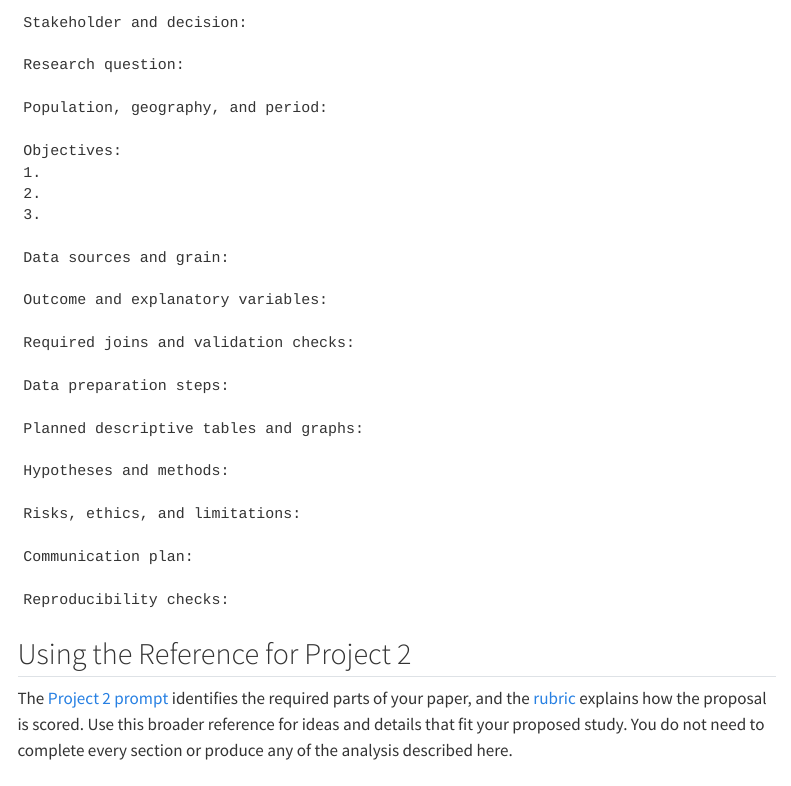
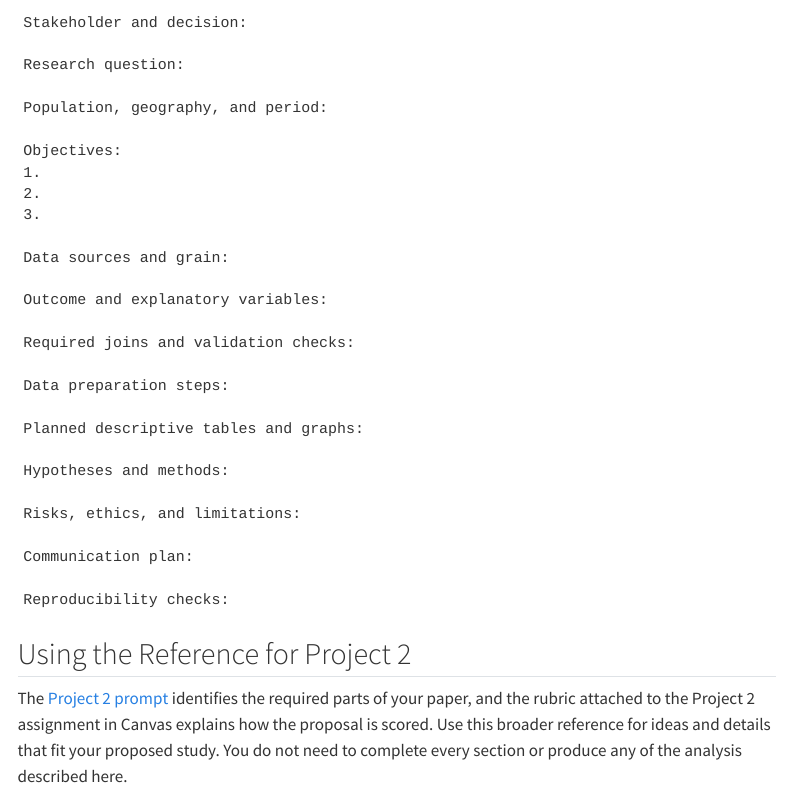
Before and after one commit to ECO230/boland_course, a Quarto document (week12/readings/analysis-plan-outline.qmd): the page in a window 1100 px wide, from 4050 px down. Rendered offline with R 4.5, knitr and Pandoc in place of Quarto, with nearby package versions; menus at the side of the page are left out.

Commit message:
Keep the Project 2 rubric in Canvas and remove website rubric links

```diff
--- a/_quarto.yml
+++ b/_quarto.yml
@@ -25,7 +25,6 @@ project:
     - syllabus/project_1_clean_dataset.qmd
     - syllabus/project_1_presentation_in_person.qmd
     - syllabus/project_2_prompt.qmd
-    - syllabus/project_2_rubric.qmd
     - week12/readings/analysis-plan-outline.qmd
     - week01/week_01.qmd
     - week02/week_02.qmd
@@ -172,8 +171,6 @@ website:
             file: syllabus/project_2_prompt.qmd
           - text: "Proposal Outline"
             file: week12/readings/analysis-plan-outline.qmd
-          - text: "Rubric"
-            file: syllabus/project_2_rubric.qmd
 
 
 format:
--- a/syllabus/project_2_prompt.qmd
+++ b/syllabus/project_2_prompt.qmd
@@ -198,7 +198,8 @@ or completed analysis are required. Keep any proposed analysis tied to the
 research question and study design.
 
 Use the [Research Proposal Outline](../week12/readings/analysis-plan-outline.qmd)
-to plan the paper and the [Project 2 Rubric](project_2_rubric.qmd) to check it.
+to plan the paper. The grading rubric is attached to the Project 2 assignment
+in Canvas.
 
 ## Grading
 
--- a/week12/readings/analysis-plan-outline.qmd
+++ b/week12/readings/analysis-plan-outline.qmd
@@ -220,7 +220,7 @@ Reproducibility checks:
 ## Using the Reference for Project 2
 
 The [Project 2 prompt](../../syllabus/project_2_prompt.qmd) identifies the required
-parts of your paper, and the [rubric](../../syllabus/project_2_rubric.qmd)
-explains how the proposal is scored. Use this broader reference for ideas and
+parts of your paper, and the rubric attached to the Project 2 assignment in
+Canvas explains how the proposal is scored. Use this broader reference for ideas and
 details that fit your proposed study. You do not need to complete every section
 or produce any of the analysis described here.
```
